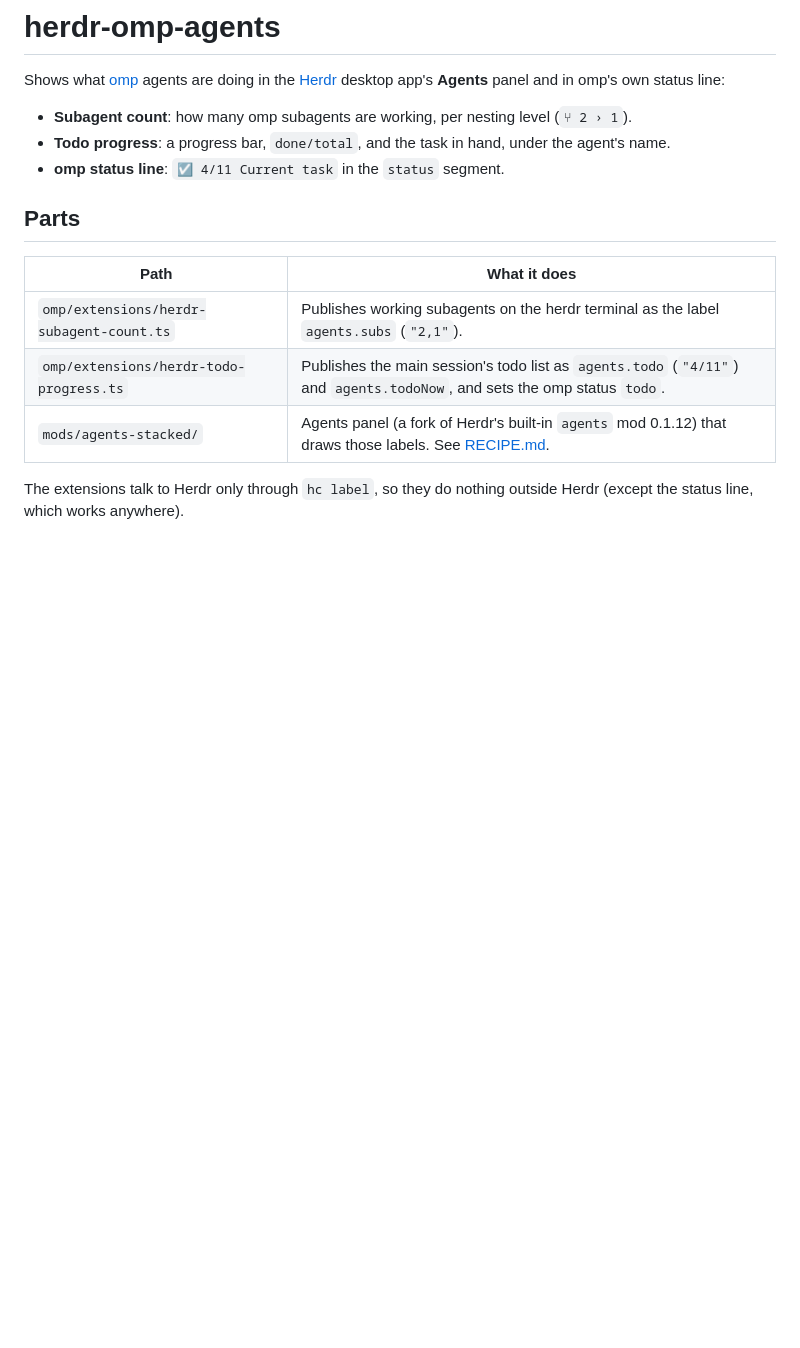
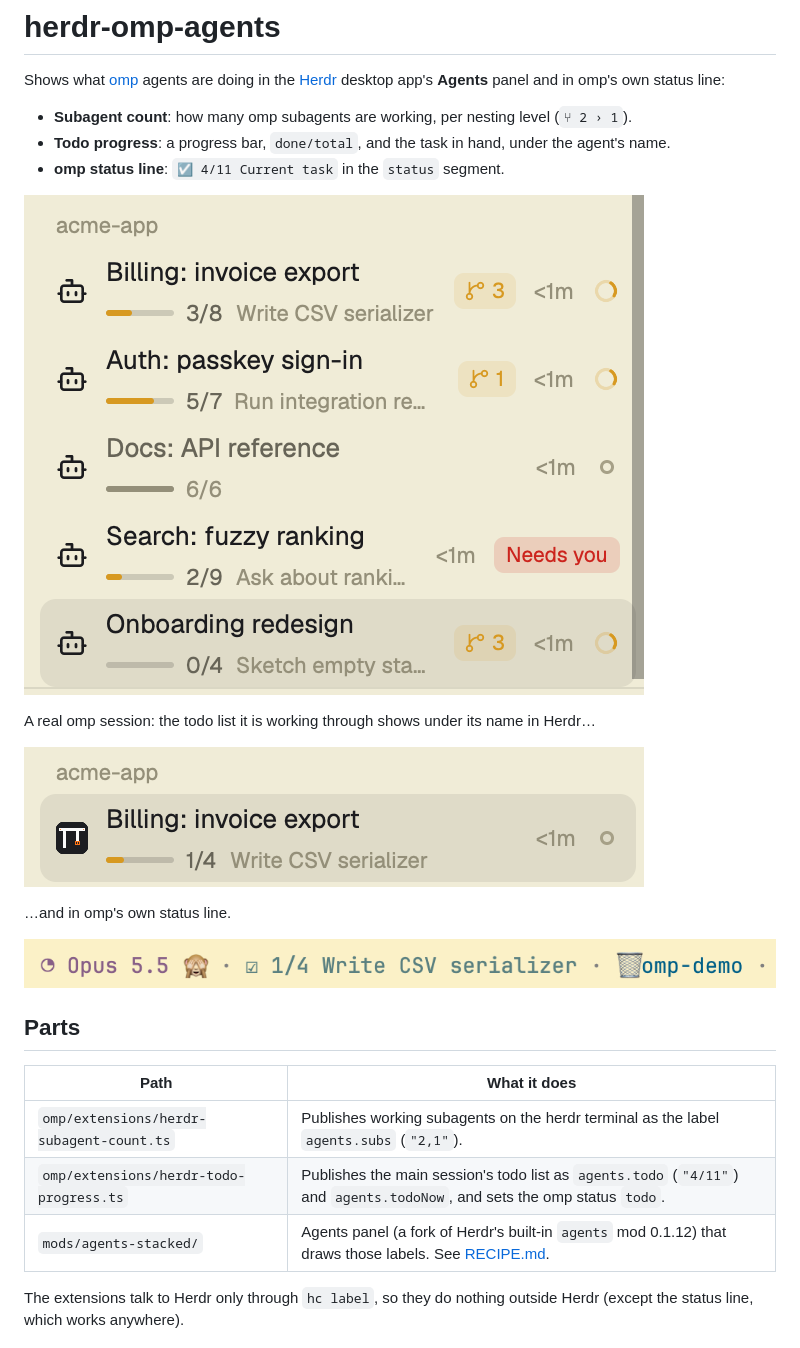
Before and after one commit to fedorovvvv/herdr-omp-progress, a Markdown page: README.md, the part around the change. Drawn GitHub-style; pictures changed too: docs/agents-row.png (added), docs/status-line.png (added); blank space fills up the shorter version.

Commit message:
README: add screenshots

```diff
--- a/README.md
+++ b/README.md
@@ -6,6 +6,16 @@ Shows what [omp](https://github.com/can1357/oh-my-pi) agents are doing in the
 - **Subagent count**: how many omp subagents are working, per nesting level (`⑂ 2 › 1`).
 - **Todo progress**: a progress bar, `done/total`, and the task in hand, under the agent's name.
 - **omp status line**: `☑ 4/11 Current task` in the `status` segment.
+
+![Agents panel with todo progress and subagent counts](preview.png)
+
+A real omp session: the todo list it is working through shows under its name in Herdr…
+
+![Agent row in Herdr](docs/agents-row.png)
+
+…and in omp's own status line.
+
+![omp status line](docs/status-line.png)
 
 ## Parts
 
```
